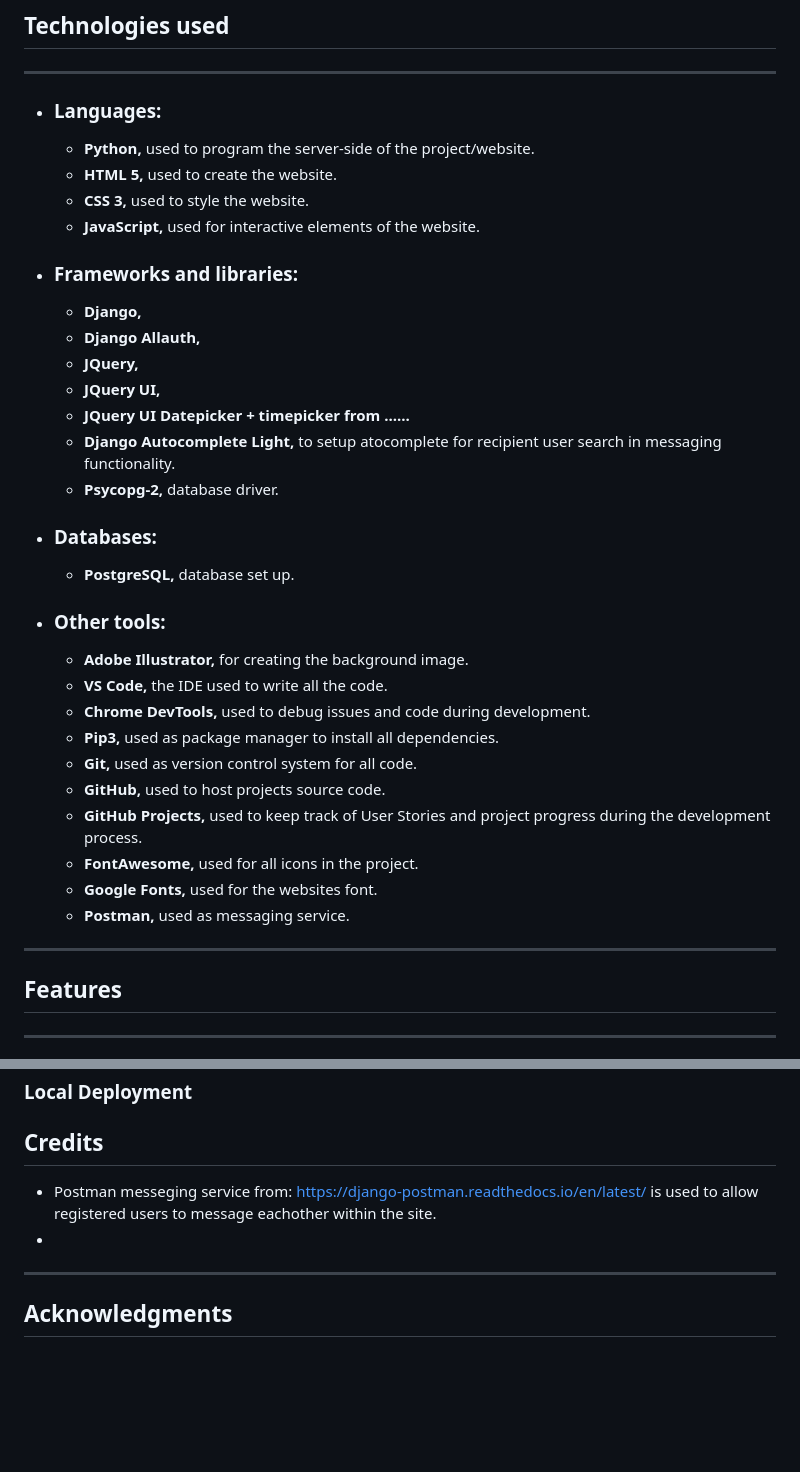
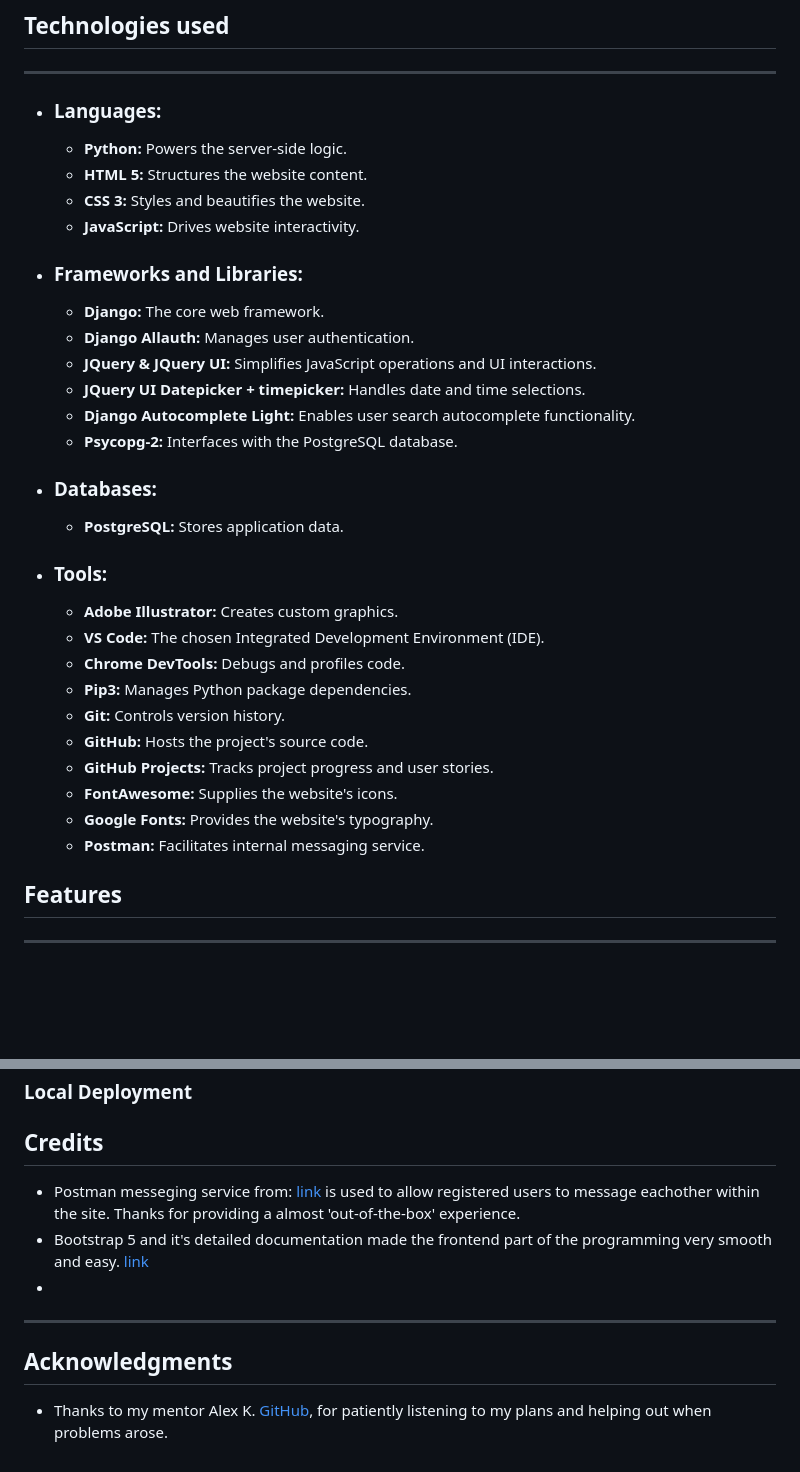
Before and after one commit to Mareliusmoen/varberg-games, a Markdown page: README.md, 2 parts joined by grey strips. Rendered like a GitHub page; blank space fills up the shorter version.

Commit message:
add to readme.md documentation

```diff
--- a/README.md
+++ b/README.md
@@ -74,33 +74,33 @@ This Django project is made for those that:
 ## Technologies used
 ---
 - ### Languages:
-    - **Python,** used to program the server-side of the project/website.
-    - **HTML 5,** used to create the website.
-    - **CSS 3,** used to style the website.
-    - **JavaScript,** used for interactive elements of the website.
+    - **Python:** Powers the server-side logic.
+    - **HTML 5:** Structures the website content.
+    - **CSS 3:** Styles and beautifies the website.
+    - **JavaScript:** Drives website interactivity.
 
-- ### Frameworks and libraries:
-    - **Django,**
-    - **Django Allauth,**
-    - **JQuery,**
-    - **JQuery UI,**
-    - **JQuery UI Datepicker + timepicker from ......**
-    - **Django Autocomplete Light,** to setup atocomplete for recipient user search in messaging functionality.
-    - **Psycopg-2,** database driver.
+- ### Frameworks and Libraries:
+    - **Django:** The core web framework.
+    - **Django Allauth:** Manages user authentication.
+    - **JQuery & JQuery UI:** Simplifies JavaScript operations and UI interactions.
+    - **JQuery UI Datepicker + timepicker:** Handles date and time selections.
+    - **Django Autocomplete Light:** Enables user search autocomplete functionality.
+    - **Psycopg-2:** Interfaces with the PostgreSQL database.
+
 - ### Databases:
-    - **PostgreSQL,** database set up.
-- ### Other tools:
-    - **Adobe Illustrator,** for creating the background image.
-    - **VS Code,** the IDE used to write all the code.
-    - **Chrome DevTools,** used to debug issues and code during development.
-    - **Pip3,** used as package manager to install all dependencies.
-    - **Git,** used as version control system for all code.
-    - **GitHub,** used to host projects source code.
-    - **GitHub Projects,** used to keep track of User Stories and project progress during the development process.
-    - **FontAwesome,** used for all icons in the project.
-    - **Google Fonts,** used for the websites font.
-    - **Postman,** used as messaging service.
----
+    - **PostgreSQL:** Stores application data.
+
+- ### Tools:
+    - **Adobe Illustrator:** Creates custom graphics.
+    - **VS Code:** The chosen Integrated Development Environment (IDE).
+    - **Chrome DevTools:** Debugs and profiles code.
+    - **Pip3:** Manages Python package dependencies.
+    - **Git:** Controls version history.
+    - **GitHub:** Hosts the project's source code.
+    - **GitHub Projects:** Tracks project progress and user stories.
+    - **FontAwesome:** Supplies the website's icons.
+    - **Google Fonts:** Provides the website's typography.
+    - **Postman:** Facilitates internal messaging service.
 
 ## Features
 ---
@@ -260,9 +260,11 @@ The project was deployed to [Heroku](https://www.heroku.com) using the below pro
 ### Local Deployment
 
 ## Credits
-- Postman messeging service from: https://django-postman.readthedocs.io/en/latest/ is used to allow registered users to message eachother within the site.
+- Postman messeging service from: [link](https://django-postman.readthedocs.io/en/latest/) is used to allow registered users to message eachother within the site. Thanks for providing a almost 'out-of-the-box' experience.
+- Bootstrap 5 and it's detailed documentation made the frontend part of the programming very smooth and easy. [link](https://getbootstrap.com/docs/5.0/getting-started/introduction/)
 -
 
 ---
 
 ## Acknowledgments
+- Thanks to my mentor Alex K. [GitHub](https://github.com/lexach91), for patiently listening to my plans and helping out when problems arose.
```
